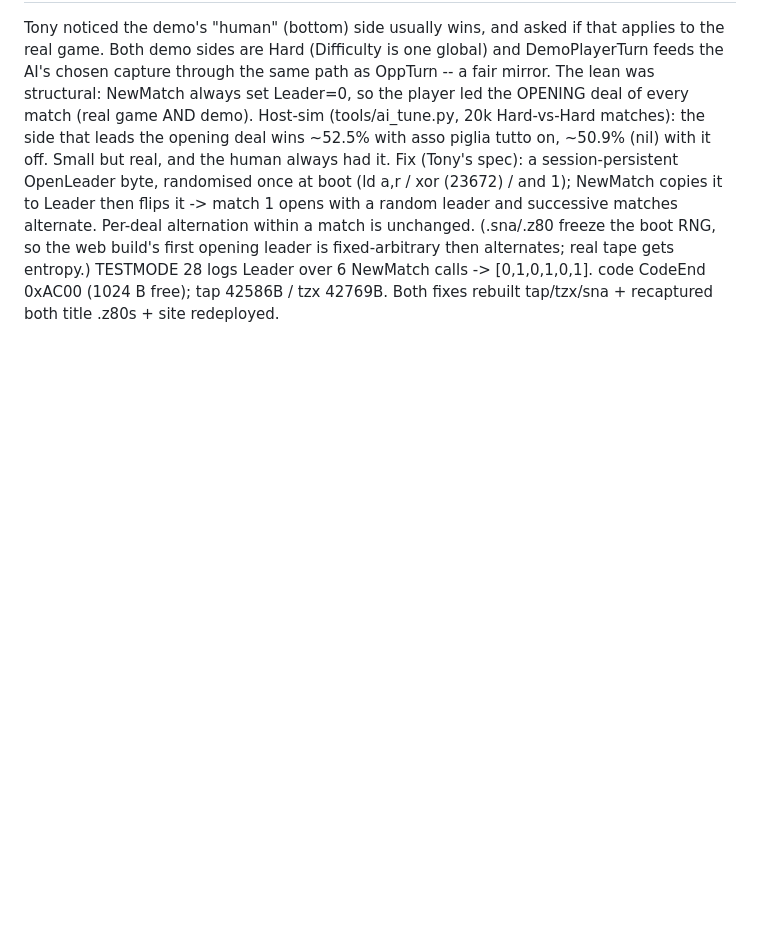
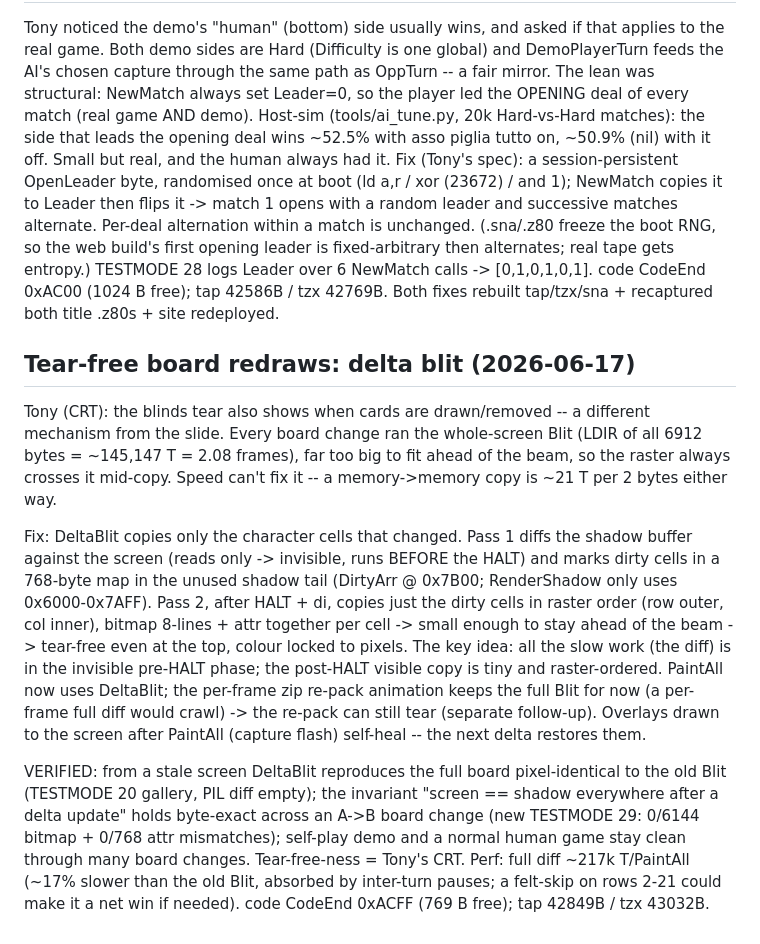
Before and after one commit to tonygillett136/scopa-spectrum, a Markdown page: DEVLOG.md, the part around the change. Rendered like a GitHub page; blank space fills up the shorter version.

Commit message:
DEVLOG: tear-free board redraws via delta blit
Co-Authored-By: Claude Opus 4.8 (1M context) <noreply@anthropic.com>

```diff
--- a/DEVLOG.md
+++ b/DEVLOG.md
@@ -771,3 +771,26 @@ opens with a random leader and successive matches alternate. Per-deal alternatio
 (.sna/.z80 freeze the boot RNG, so the web build's first opening leader is fixed-arbitrary then alternates;
 real tape gets entropy.) TESTMODE 28 logs Leader over 6 NewMatch calls -> [0,1,0,1,0,1]. code CodeEnd 0xAC00
 (1024 B free); tap 42586B / tzx 42769B. Both fixes rebuilt tap/tzx/sna + recaptured both title .z80s + site redeployed.
+
+## Tear-free board redraws: delta blit (2026-06-17)
+Tony (CRT): the blinds tear also shows when cards are drawn/removed -- a different mechanism from the
+slide. Every board change ran the whole-screen Blit (LDIR of all 6912 bytes = ~145,147 T = 2.08 frames),
+far too big to fit ahead of the beam, so the raster always crosses it mid-copy. Speed can't fix it -- a
+memory->memory copy is ~21 T per 2 bytes either way.
+
+Fix: DeltaBlit copies only the character cells that changed. Pass 1 diffs the shadow buffer against the
+screen (reads only -> invisible, runs BEFORE the HALT) and marks dirty cells in a 768-byte map in the
+unused shadow tail (DirtyArr @ 0x7B00; RenderShadow only uses 0x6000-0x7AFF). Pass 2, after HALT + di,
+copies just the dirty cells in raster order (row outer, col inner), bitmap 8-lines + attr together per
+cell -> small enough to stay ahead of the beam -> tear-free even at the top, colour locked to pixels. The
+key idea: all the slow work (the diff) is in the invisible pre-HALT phase; the post-HALT visible copy is
+tiny and raster-ordered. PaintAll now uses DeltaBlit; the per-frame zip re-pack animation keeps the full
+Blit for now (a per-frame full diff would crawl) -> the re-pack can still tear (separate follow-up).
+Overlays drawn to the screen after PaintAll (capture flash) self-heal -- the next delta restores them.
+
+VERIFIED: from a stale screen DeltaBlit reproduces the full board pixel-identical to the old Blit
+(TESTMODE 20 gallery, PIL diff empty); the invariant "screen == shadow everywhere after a delta update"
+holds byte-exact across an A->B board change (new TESTMODE 29: 0/6144 bitmap + 0/768 attr mismatches);
+self-play demo and a normal human game stay clean through many board changes. Tear-free-ness = Tony's CRT.
+Perf: full diff ~217k T/PaintAll (~17% slower than the old Blit, absorbed by inter-turn pauses; a felt-skip
+on rows 2-21 could make it a net win if needed). code CodeEnd 0xACFF (769 B free); tap 42849B / tzx 43032B.
```
